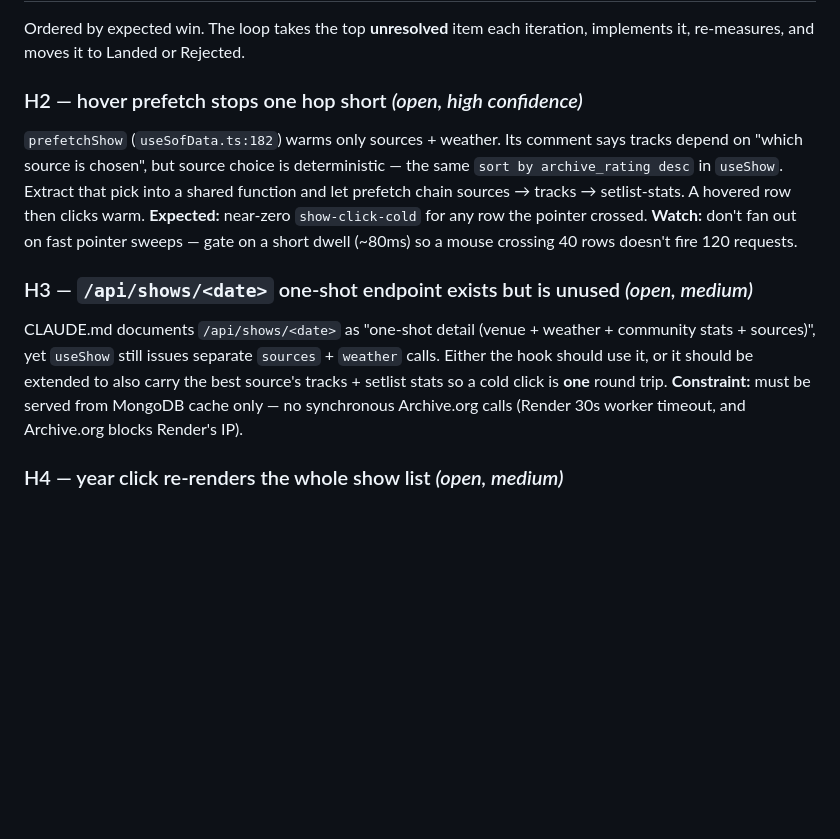
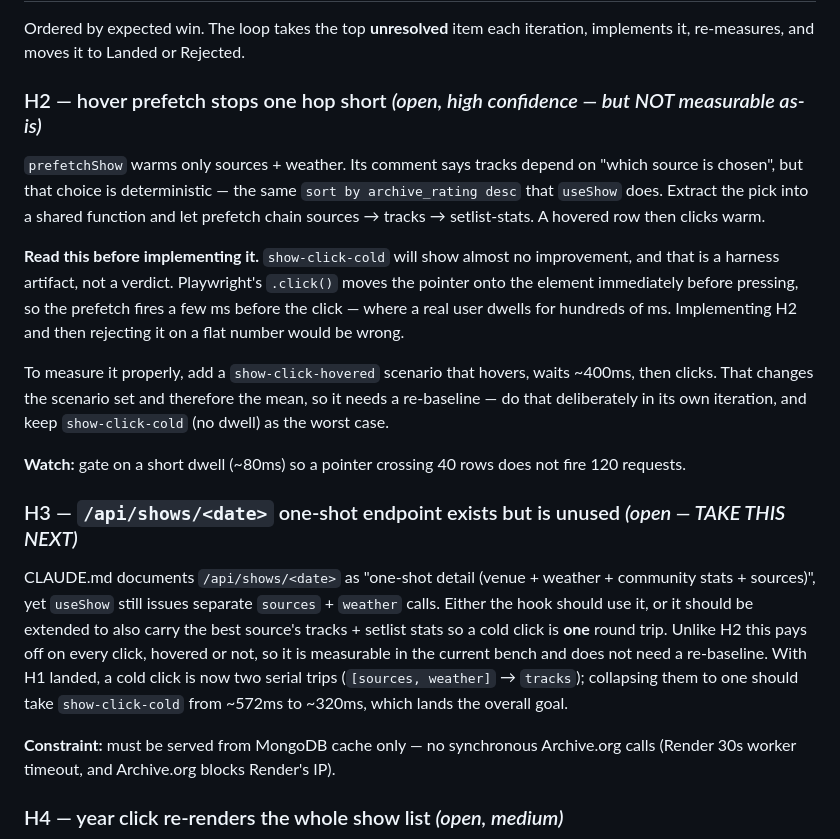
Before and after one commit to C-Moore21/ship-of-fools, a Markdown page: beta/bench/JOURNAL.md, the part around the change. Drawn GitHub-style; blank space fills up the shorter version.

Commit message:
bench: flag H2 as unmeasurable in the current harness, promote H3
Playwright moves the pointer onto an element immediately before clicking, so
hover prefetch fires milliseconds ahead of the click where a real user dwells
for hundreds of ms. show-click-cold would report H2 as flat and the loop would
reject a good fix. Measuring it needs a hover-with-dwell scenario, which changes
the scenario set and so needs its own re-baseline.

H3 collapses round trips for every click, hovered or not, so it is measurable
as-is and goes next.

Co-Authored-By: Claude Opus 5 <noreply@anthropic.com>

```diff
--- a/beta/bench/JOURNAL.md
+++ b/beta/bench/JOURNAL.md
@@ -58,20 +58,36 @@ Two things to keep honest:
 Ordered by expected win. The loop takes the top **unresolved** item each iteration,
 implements it, re-measures, and moves it to Landed or Rejected.
 
-### H2 — hover prefetch stops one hop short *(open, high confidence)*
-`prefetchShow` (`useSofData.ts:182`) warms only sources + weather. Its comment says tracks
-depend on "which source is chosen", but source choice is deterministic — the same
-`sort by archive_rating desc` in `useShow`. Extract that pick into a shared function and
-let prefetch chain sources → tracks → setlist-stats. A hovered row then clicks warm.
-**Expected:** near-zero `show-click-cold` for any row the pointer crossed.
-**Watch:** don't fan out on fast pointer sweeps — gate on a short dwell (~80ms) so a mouse
-crossing 40 rows doesn't fire 120 requests.
+### H2 — hover prefetch stops one hop short *(open, high confidence — but NOT measurable as-is)*
+`prefetchShow` warms only sources + weather. Its comment says tracks depend on "which
+source is chosen", but that choice is deterministic — the same `sort by archive_rating
+desc` that `useShow` does. Extract the pick into a shared function and let prefetch chain
+sources → tracks → setlist-stats. A hovered row then clicks warm.
 
-### H3 — `/api/shows/<date>` one-shot endpoint exists but is unused *(open, medium)*
+**Read this before implementing it.** `show-click-cold` will show almost no improvement,
+and that is a harness artifact, not a verdict. Playwright's `.click()` moves the pointer
+onto the element immediately before pressing, so the prefetch fires a few ms before the
+click — where a real user dwells for hundreds of ms. Implementing H2 and then rejecting it
+on a flat number would be wrong.
+
+To measure it properly, add a `show-click-hovered` scenario that hovers, waits ~400ms, then
+clicks. That changes the scenario set and therefore the mean, so it needs a re-baseline —
+do that deliberately in its own iteration, and keep `show-click-cold` (no dwell) as the
+worst case.
+
+**Watch:** gate on a short dwell (~80ms) so a pointer crossing 40 rows does not fire 120
+requests.
+
+### H3 — `/api/shows/<date>` one-shot endpoint exists but is unused *(open — TAKE THIS NEXT)*
 CLAUDE.md documents `/api/shows/<date>` as "one-shot detail (venue + weather + community
 stats + sources)", yet `useShow` still issues separate `sources` + `weather` calls.
 Either the hook should use it, or it should be extended to also carry the best source's
 tracks + setlist stats so a cold click is **one** round trip.
+Unlike H2 this pays off on every click, hovered or not, so it is measurable in the
+current bench and does not need a re-baseline. With H1 landed, a cold click is now two
+serial trips (`[sources, weather]` → `tracks`); collapsing them to one should take
+`show-click-cold` from ~572ms to ~320ms, which lands the overall goal.
+
 **Constraint:** must be served from MongoDB cache only — no synchronous Archive.org calls
 (Render 30s worker timeout, and Archive.org blocks Render's IP).
 
```
